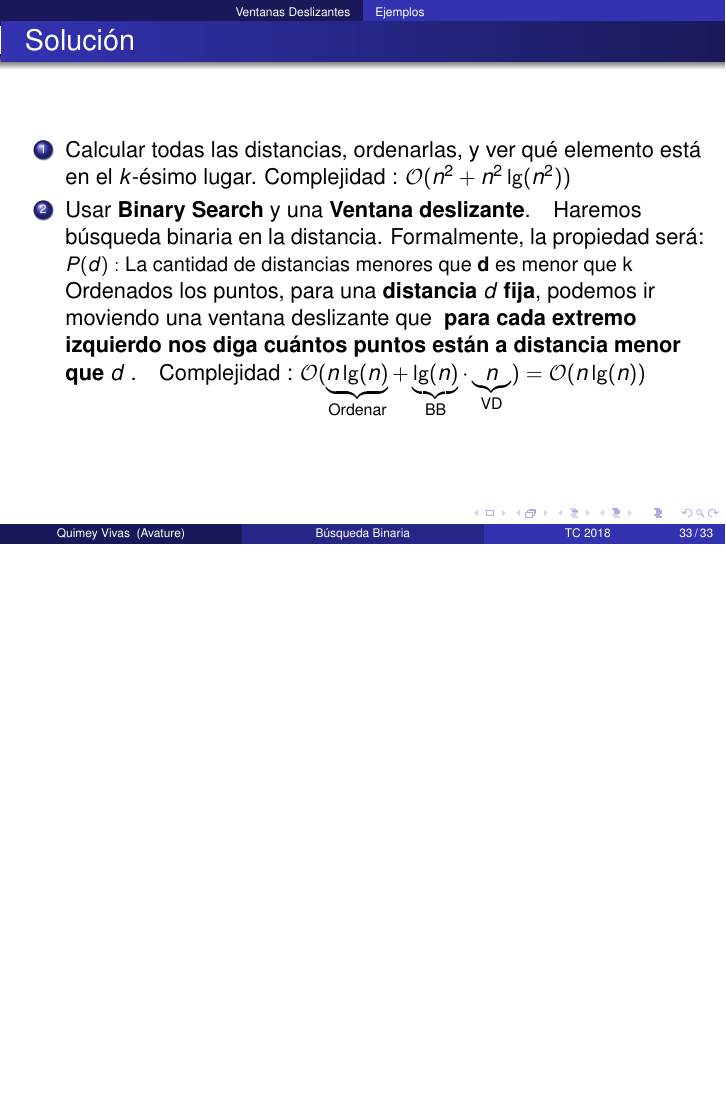
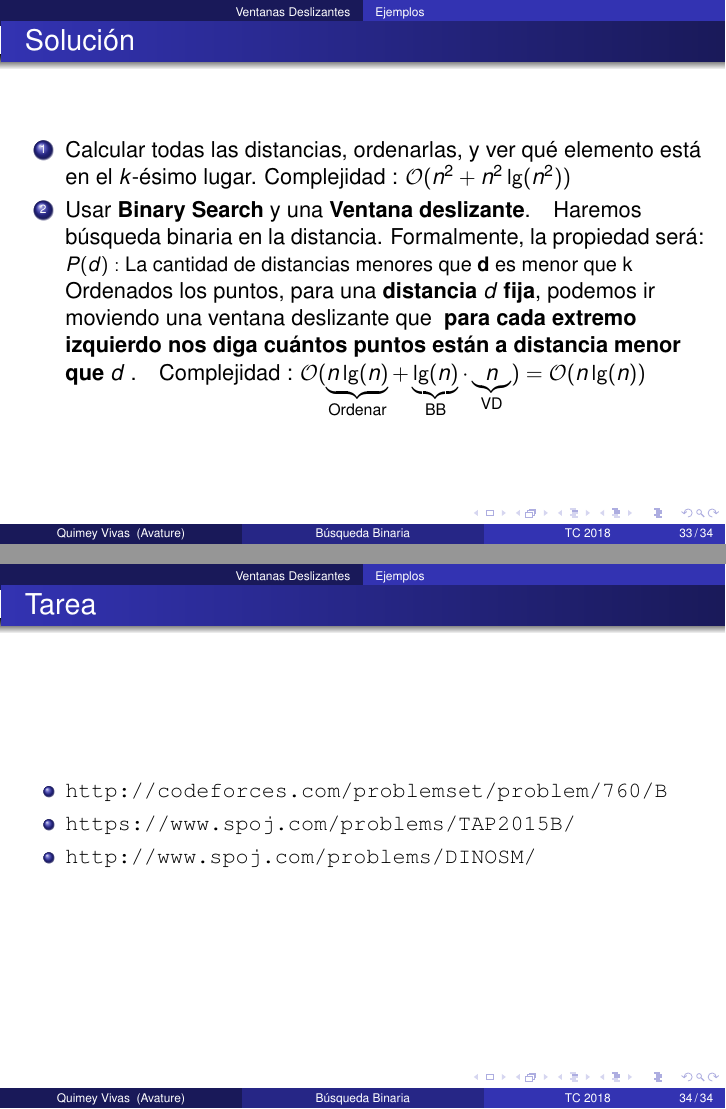
Before and after one commit to quimey/training-camp, LaTeX slides (binary_search.tex): page 92 of 92 before the commit and pages 92 and 93 of 93 after it, the two joined at a grey line, the shorter picture padded with empty space. Compiled offline with pdfLaTeX.

Commit message:
Add urls to problems

```diff
--- a/binary_search.tex
+++ b/binary_search.tex
@@ -585,4 +585,11 @@ lo come. Cuál es el mínimo $T$ tal que Fito puede lograr su objetivo?
     }
 	\end{enumerate}
 \end{frame}
+\begin{frame}{Tarea}
+  \begin{itemize}
+    \item \url{http://codeforces.com/problemset/problem/760/B}
+    \item \url{https://www.spoj.com/problems/TAP2015B/}
+    \item \url{http://www.spoj.com/problems/DINOSM/}
+  \end{itemize}
+\end{frame}
 \end{document}
```
Also changed, not shown: binary_search.pdf.
